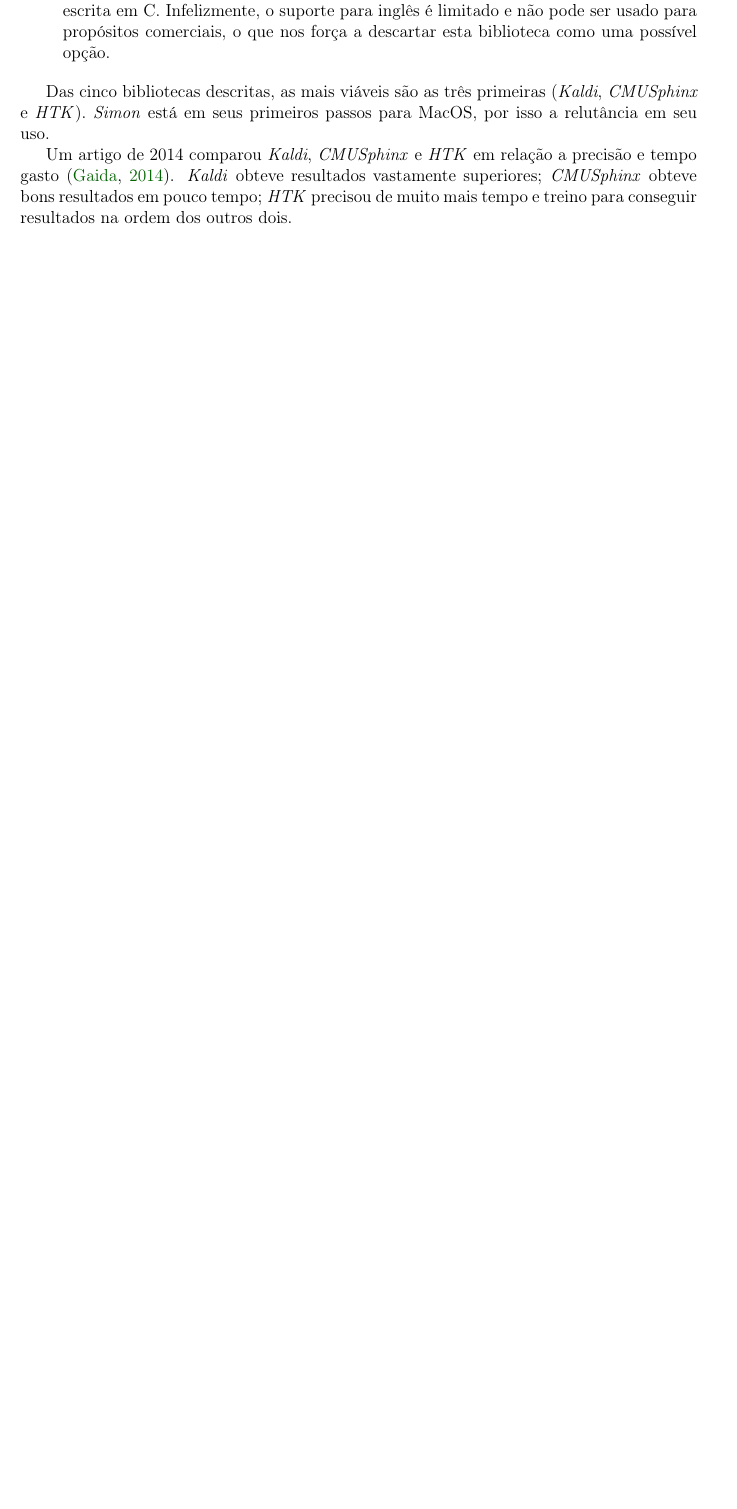
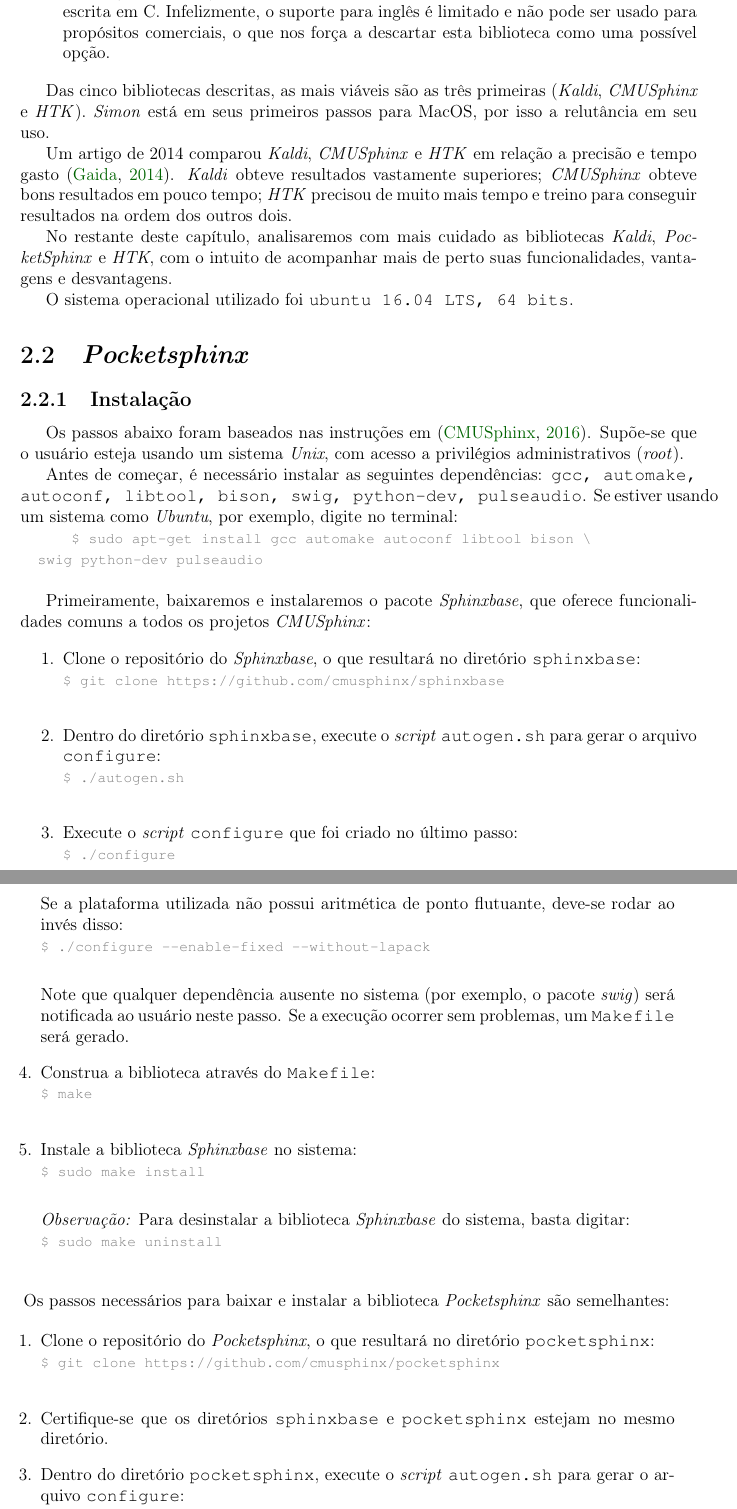
Before and after one commit to SamuraiSigma/mac0499, a LaTeX thesis (monograph/tex/main.tex, which reads monograph/tex/2-speech-libs.tex, monograph/tex/preamble.tex): part of page 18 of 19 before the commit and two parts of pages 18 and 19 of 21 after it, the two joined at a grey line, cut so that both start at the same text, the shorter picture padded with empty space. Compiled offline with pdfLaTeX.

Commit message:
Add instructions on how to install Pocketsphinx

```diff
--- a/monograph/tex/2-speech-libs.tex
+++ b/monograph/tex/2-speech-libs.tex
@@ -76,4 +76,72 @@
 \emph{HTK} precisou de muito mais tempo e treino para conseguir resultados na ordem
 dos outros dois.
 
+No restante deste capítulo, analisaremos com mais cuidado as bibliotecas
+\emph{Kaldi}, \emph{PocketSphinx} e \emph{HTK}, com o intuito de acompanhar mais de
+perto suas funcionalidades, vantagens e desvantagens.
+
+O sistema operacional utilizado foi \texttt{ubuntu 16.04 LTS, 64 bits}.
+
 % ---------------------------------------------------------------------
+
+\section{\emph{Pocketsphinx}}
+
+\subsection{Instalação}
+
+Os passos abaixo foram baseados nas instruções em \citep{pocketsphinxInstall}.
+Supõe-se que o usuário esteja usando um sistema \emph{Unix}, com acesso a privilégios
+administrativos (\emph{root}).
+
+Antes de começar, é necessário instalar as seguintes dependências: \texttt{gcc,
+automake, autoconf, libtool, bison, swig, python-dev, pulseaudio}. Se estiver usando
+um sistema como \emph{Ubuntu}, por exemplo, digite no terminal:
+\shellcmd{sudo apt-get install gcc automake autoconf libtool bison \textbackslash
+\linebreak \hphantom{4} swig python-dev pulseaudio}
+
+Primeiramente, baixaremos e instalaremos o pacote \emph{Sphinxbase}, que oferece
+funcionalidades comuns a todos os projetos \emph{CMUSphinx}:
+
+\begin{enumerate}
+\item Clone o repositório do \emph{Sphinxbase}, o que resultará no diretório
+\texttt{sphinxbase}:
+\shellcmd{git clone https://github.com/cmusphinx/sphinxbase}
+
+\item Dentro do diretório \texttt{sphinxbase}, execute o \emph{script}
+\texttt{autogen.sh} para gerar o arquivo \texttt{configure}:
+\shellcmd{./autogen.sh}
+
+\item Execute o \emph{script} \texttt{configure} que foi criado no último passo:
+\shellcmd{./configure}
+
+Se a plataforma utilizada não possui aritmética de ponto flutuante, deve-se rodar ao
+invés disso:
+\shellcmd{./configure ---enable-fixed ---without-lapack}
+
+Note que qualquer dependência ausente no sistema (por exemplo, o pacote \emph{swig})
+será notificada ao usuário neste passo. Se a execução ocorrer sem problemas, um
+\texttt{Makefile} será gerado.
+
+\item Construa a biblioteca através do \texttt{Makefile}:
+\shellcmd{make}
+
+\item Instale a biblioteca \emph{Sphinxbase} no sistema:
+\shellcmd{sudo make install}
+
+\emph{Observação:} Para desinstalar a biblioteca \emph{Sphinxbase} do sistema, basta digitar:
+\shellcmd{sudo make uninstall}
+\end{enumerate}
+
+Os passos necessários para baixar e instalar a biblioteca \emph{Pocketsphinx} são
+semelhantes:
+
+\begin{enumerate}
+\item Clone o repositório do \emph{Pocketsphinx}, o que resultará no diretório
+\texttt{pocketsphinx}:
+\shellcmd{git clone https://github.com/cmusphinx/pocketsphinx}
+
+\item Certifique-se que os diretórios \texttt{sphinxbase} e \texttt{pocketsphinx}
+estejam no mesmo diretório.
+
+\item Dentro do diretório \texttt{pocketsphinx}, execute o \emph{script}
+\texttt{autogen.sh} para gerar o arquivo \texttt{configure}:
+\shellcmd{./autogen.sh}
--- a/monograph/tex/preamble.tex
+++ b/monograph/tex/preamble.tex
@@ -44,3 +44,6 @@
 
 % Input code
 \usepackage{listings} \lstset{basicstyle=\ttfamily}
+
+% Command to simulate shell input
+\newcommand{\shellcmd}[1]{{\color{gray}\\\indent\indent\texttt{\footnotesize\$ #1}}\\}
```
Also changed, not shown: monograph/bib/reference.bib (+8 -0 lines), monograph/Monografia.pdf, monograph/tex/2-speech-libs.tex (23 more changed lines).
